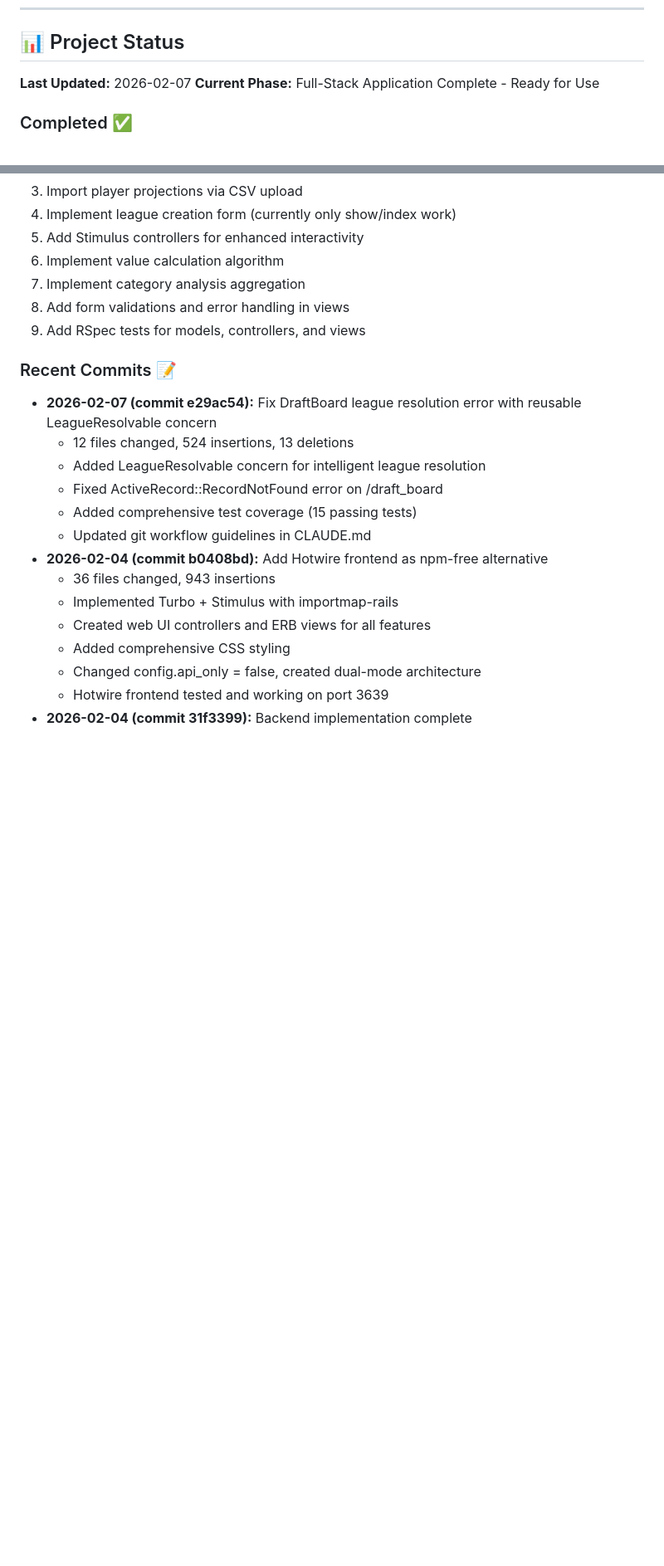
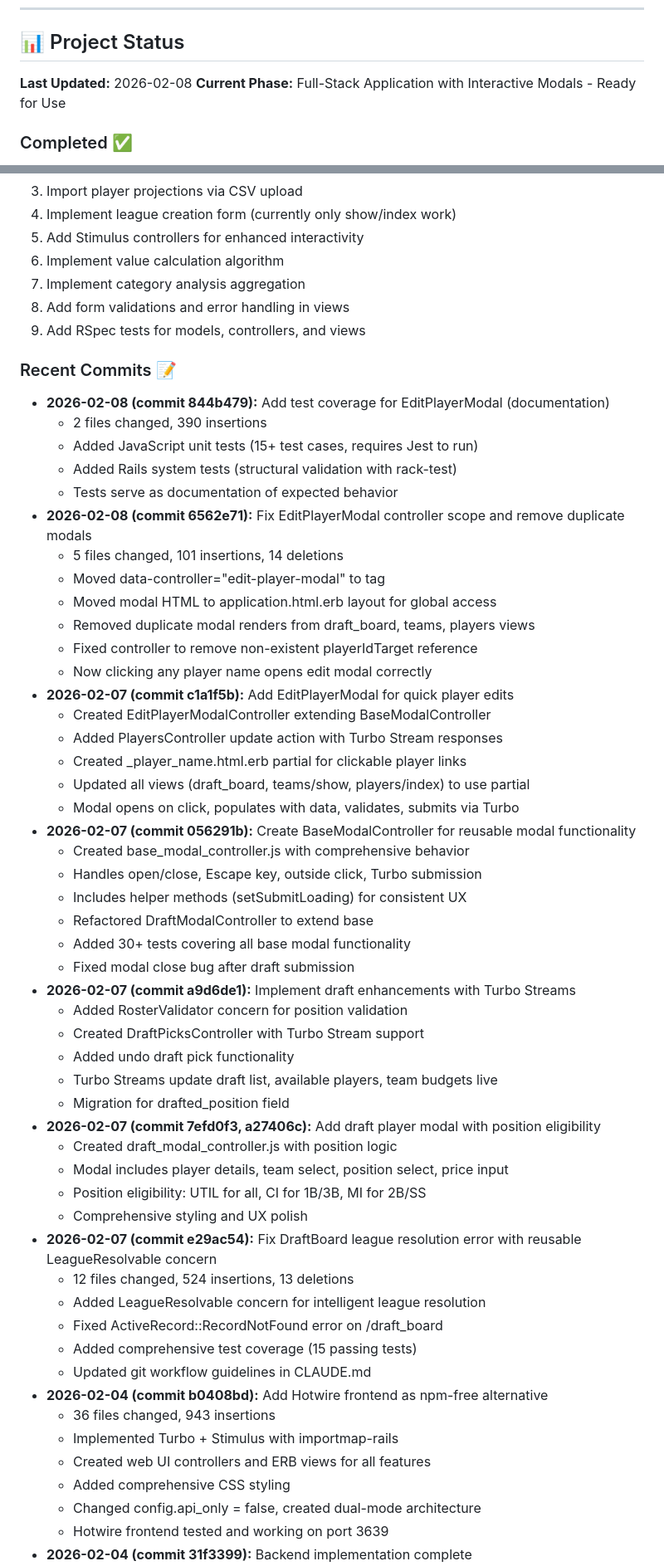
Before and after one commit to kryan225/FantasyDraftKit, a Markdown page: CLAUDE.md, 2 parts joined by grey strips. Shown at 83% size. GitHub-like rendering; blank space fills up the shorter version.

Commit message:
Update CLAUDE.md with EditPlayerModal implementation details

```diff
--- a/CLAUDE.md
+++ b/CLAUDE.md
@@ -105,8 +105,8 @@ lsof -i :3639  # Rails app - should be empty or show ruby
 
 ## 📊 Project Status
 
-**Last Updated:** 2026-02-07
-**Current Phase:** Full-Stack Application Complete - Ready for Use
+**Last Updated:** 2026-02-08
+**Current Phase:** Full-Stack Application with Interactive Modals - Ready for Use
 
 ### Completed ✅
 - CLAUDE.md created with project context and constraints
@@ -216,6 +253,42 @@ lsof -i :3639  # Rails app - should be empty or show ruby
 9. Add RSpec tests for models, controllers, and views
 
 ### Recent Commits 📝
+- **2026-02-08 (commit 844b479):** Add test coverage for EditPlayerModal (documentation)
+  - 2 files changed, 390 insertions
+  - Added JavaScript unit tests (15+ test cases, requires Jest to run)
+  - Added Rails system tests (structural validation with rack-test)
+  - Tests serve as documentation of expected behavior
+- **2026-02-08 (commit 6562e71):** Fix EditPlayerModal controller scope and remove duplicate modals
+  - 5 files changed, 101 insertions, 14 deletions
+  - Moved data-controller="edit-player-modal" to <body> tag
+  - Moved modal HTML to application.html.erb layout for global access
+  - Removed duplicate modal renders from draft_board, teams, players views
+  - Fixed controller to remove non-existent playerIdTarget reference
+  - Now clicking any player name opens edit modal correctly
+- **2026-02-07 (commit c1a1f5b):** Add EditPlayerModal for quick player edits
+  - Created EditPlayerModalController extending BaseModalController
+  - Added PlayersController update action with Turbo Stream responses
+  - Created _player_name.html.erb partial for clickable player links
+  - Updated all views (draft_board, teams/show, players/index) to use partial
+  - Modal opens on click, populates with data, validates, submits via Turbo
+- **2026-02-07 (commit 056291b):** Create BaseModalController for reusable modal functionality
+  - Created base_modal_controller.js with comprehensive behavior
+  - Handles open/close, Escape key, outside click, Turbo submission
+  - Includes helper methods (setSubmitLoading) for consistent UX
+  - Refactored DraftModalController to extend base
+  - Added 30+ tests covering all base modal functionality
+  - Fixed modal close bug after draft submission
+- **2026-02-07 (commit a9d6de1):** Implement draft enhancements with Turbo Streams
+  - Added RosterValidator concern for position validation
+  - Created DraftPicksController with Turbo Stream support
+  - Added undo draft pick functionality
+  - Turbo Streams update draft list, available players, team budgets live
+  - Migration for drafted_position field
+- **2026-02-07 (commit 7efd0f3, a27406c):** Add draft player modal with position eligibility
+  - Created draft_modal_controller.js with position logic
+  - Modal includes player details, team select, position select, price input
+  - Position eligibility: UTIL for all, CI for 1B/3B, MI for 2B/SS
+  - Comprehensive styling and UX polish
 - **2026-02-07 (commit e29ac54):** Fix DraftBoard league resolution error with reusable LeagueResolvable concern
   - 12 files changed, 524 insertions, 13 deletions
   - Added LeagueResolvable concern for intelligent league resolution
```
Also changed, not shown: other parts of CLAUDE.md (+37 -0 lines).
